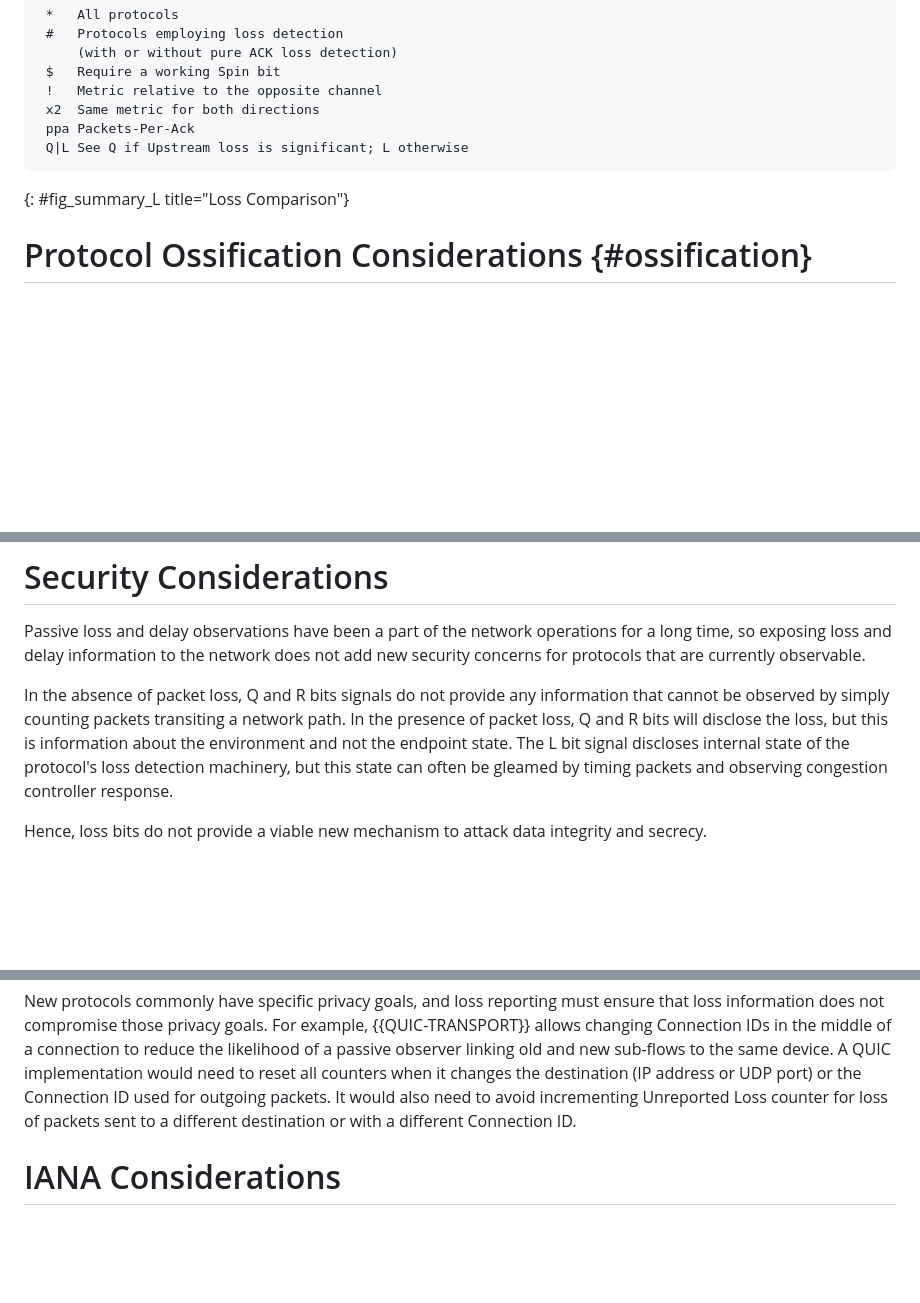
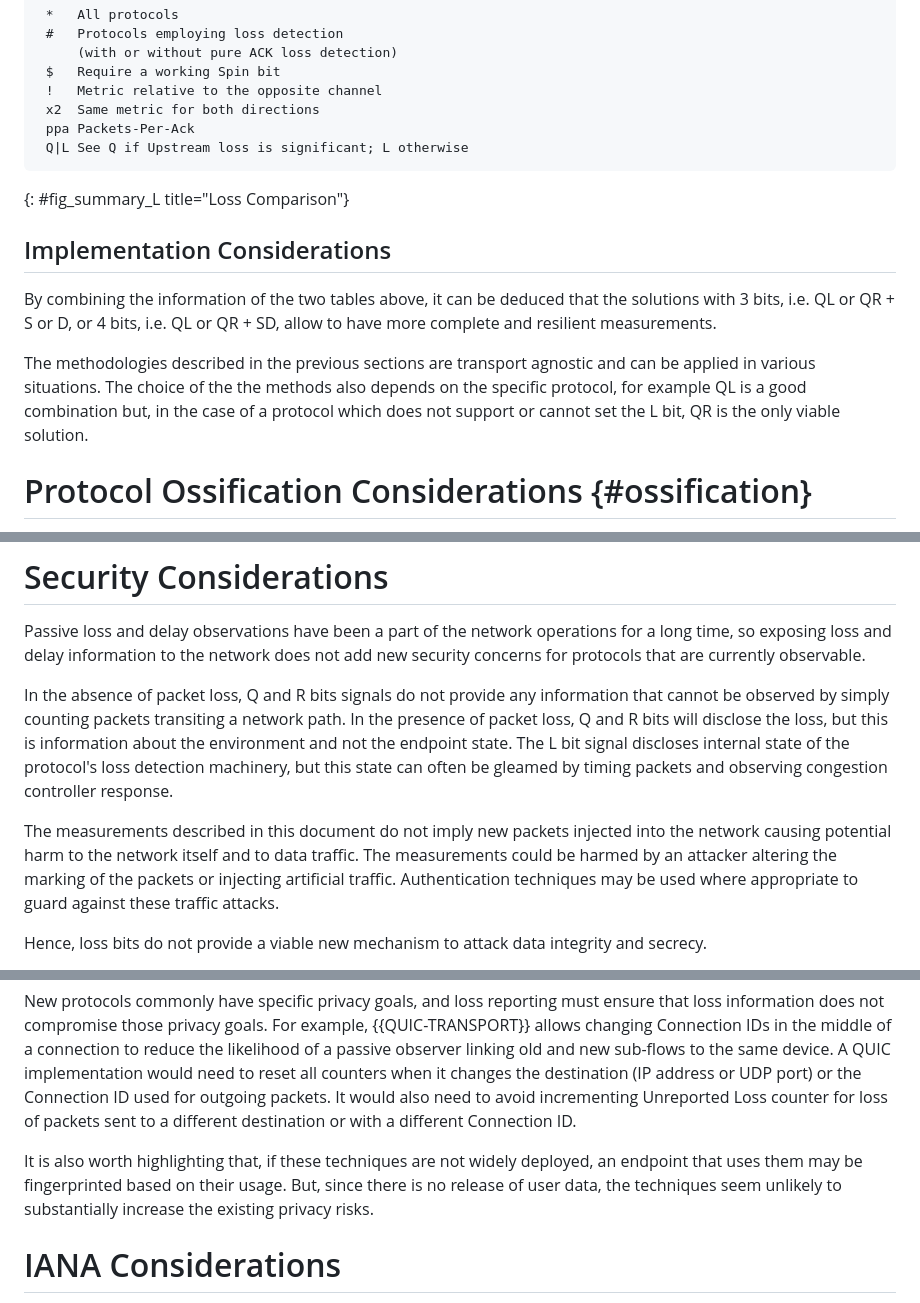
Before and after one commit to igorlord/draft-ietf-ippm-explicit-flow-measurements, a Markdown page: draft-ietf-ippm-explicit-flow-measurements.md, 3 parts joined by grey strips. GitHub-like rendering; blank space fills up the shorter version.

```diff
--- a/draft-ietf-ippm-explicit-flow-measurements.md
+++ b/draft-ietf-ippm-explicit-flow-measurements.md
@@ -1387,6 +1393,18 @@ measurement fidelity and delay.
 ~~~~
 {: #fig_summary_L title="Loss Comparison"}
 
+## Implementation Considerations
+
+By combining the information of the two tables above, it can be deduced that the
+solutions with 3 bits, i.e. QL or QR + S or D, or 4 bits, i.e. QL or QR + SD,
+allow to have more complete and resilient measurements.
+
+The methodologies described in the previous sections are transport agnostic and
+can be applied in various situations. The choice of the the methods also depends
+on the specific protocol, for example QL is a good combination but, in the case
+of a protocol which does not support or cannot set the L bit, QR is the only
+viable solution.
+
 # Protocol Ossification Considerations  {#ossification}
 
 Accurate loss and delay information is not critical to the operation of any protocol,
@@ -1486,6 +1504,12 @@ the loss, but this is information about the environment and not the endpoint
 state. The L bit signal discloses internal state of the protocol's loss
 detection machinery, but this state can often be gleamed by timing packets and
 observing congestion controller response.
+
+The measurements described in this document do not imply new packets injected
+into the network causing potential harm to the network itself and to data
+traffic. The measurements could be harmed by an attacker altering the marking
+of the packets or injecting artificial traffic. Authentication techniques may be
+used where appropriate to guard against these traffic attacks.
 
 Hence, loss bits do not provide a viable new mechanism to attack data integrity
 and secrecy.
@@ -1571,6 +1595,10 @@ Connection ID used for outgoing packets. It would also need to avoid
 incrementing Unreported Loss counter for loss of packets sent to a different
 destination or with a different Connection ID.
 
+It is also worth highlighting that, if these techniques are not widely deployed,
+an endpoint that uses them may be fingerprinted based on their usage.
+But, since there is no release of user data, the techniques seem unlikely to
+substantially increase the existing privacy risks.
 
 # IANA Considerations
 
```
Also changed, not shown: other parts of draft-ietf-ippm-explicit-flow-measurements.md (+10 -4 lines).
